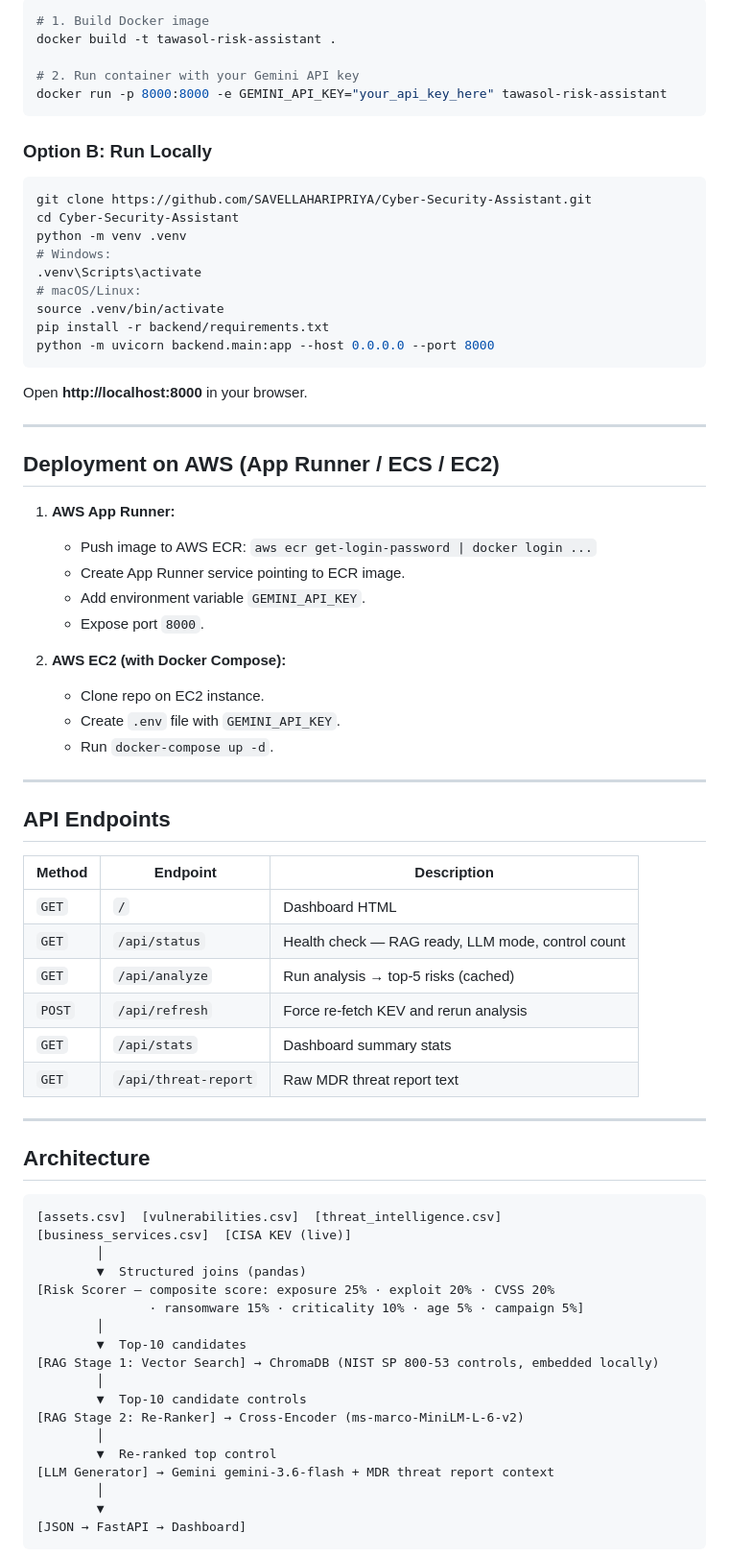
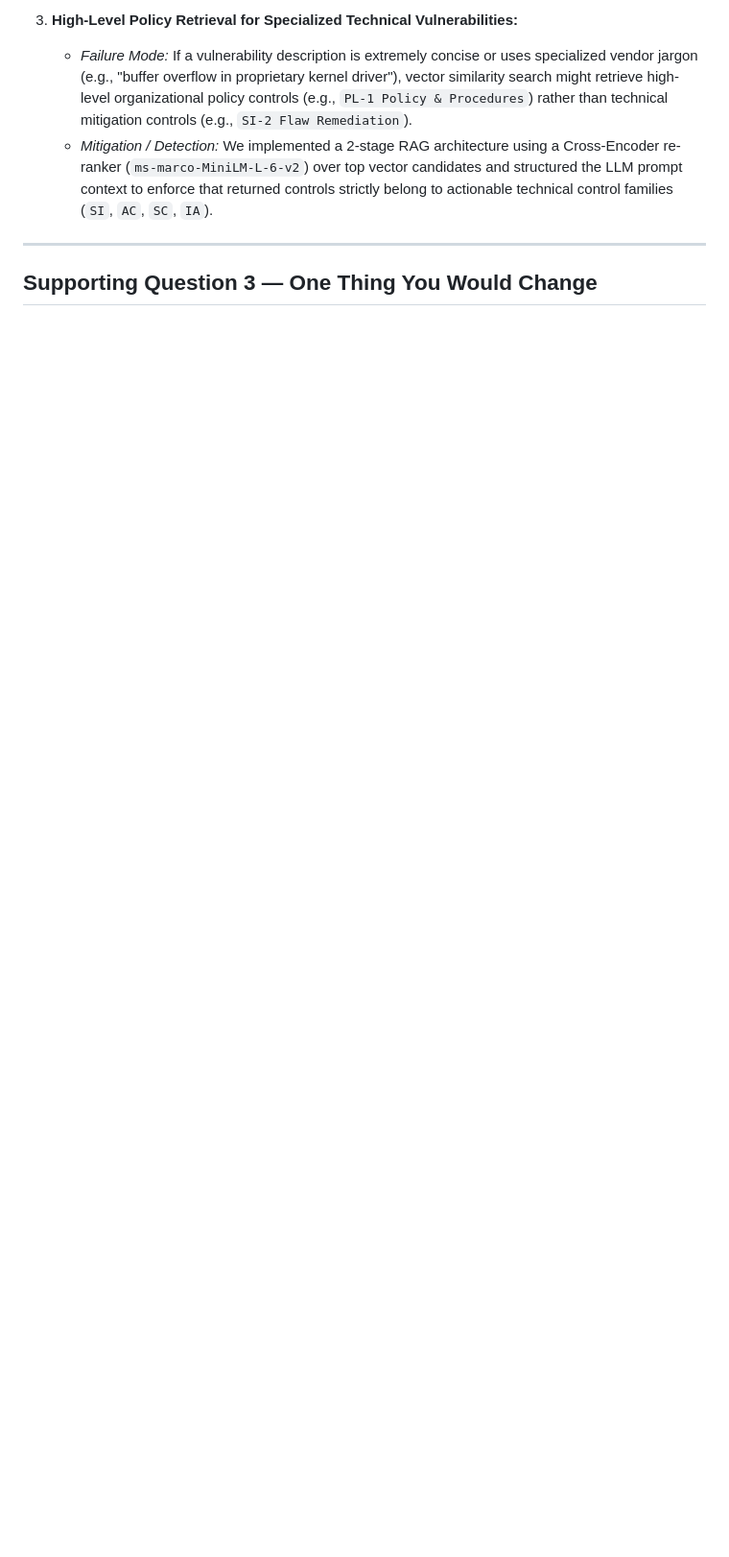
Before and after one commit to SAVELLAHARIPRIYA/Cyber-Security-Assistant, a Markdown page: README.md, the part around one of its changes. Shown at 96% size. GitHub-like rendering; blank space fills up the shorter version.

Commit message:
Update README.md with local setup steps and supporting questions 1-3

````diff
--- a/README.md
+++ b/README.md
@@ -30,78 +66,9 @@
 
-```bash
-# 1. Build Docker image
-docker build -t tawasol-risk-assistant .
-
-# 2. Run container with your Gemini API key
-docker run -p 8000:8000 -e GEMINI_API_KEY="your_api_key_here" tawasol-risk-assistant
-```
-
-### Option B: Run Locally
-
-```bash
-git clone https://github.com/SAVELLAHARIPRIYA/Cyber-Security-Assistant.git
-cd Cyber-Security-Assistant
-python -m venv .venv
-# Windows:
-.venv\Scripts\activate
-# macOS/Linux:
-source .venv/bin/activate
-pip install -r backend/requirements.txt
-python -m uvicorn backend.main:app --host 0.0.0.0 --port 8000
-```
-
-Open **http://localhost:8000** in your browser.
+3. **High-Level Policy Retrieval for Specialized Technical Vulnerabilities:**
+   * *Failure Mode:* If a vulnerability description is extremely concise or uses specialized vendor jargon (e.g., "buffer overflow in proprietary kernel driver"), vector similarity search might retrieve high-level organizational policy controls (e.g., `PL-1 Policy & Procedures`) rather than technical mitigation controls (e.g., `SI-2 Flaw Remediation`).
+   * *Mitigation / Detection:* We implemented a 2-stage RAG architecture using a Cross-Encoder re-ranker (`ms-marco-MiniLM-L-6-v2`) over top vector candidates and structured the LLM prompt context to enforce that returned controls strictly belong to actionable technical control families (`SI`, `AC`, `SC`, `IA`).
 
 ---
 
-## Deployment on AWS (App Runner / ECS / EC2)
+## Supporting Question 3 — One Thing You Would Change
 
-1. **AWS App Runner:**
-   - Push image to AWS ECR: `aws ecr get-login-password | docker login ...`
-   - Create App Runner service pointing to ECR image.
-   - Add environment variable `GEMINI_API_KEY`.
-   - Expose port `8000`.
-
-2. **AWS EC2 (with Docker Compose):**
-   - Clone repo on EC2 instance.
-   - Create `.env` file with `GEMINI_API_KEY`.
-   - Run `docker-compose up -d`.
-
----
-
-## API Endpoints
-
-| Method | Endpoint | Description |
-|--------|----------|-------------|
-| `GET`  | `/`      | Dashboard HTML |
-| `GET`  | `/api/status` | Health check — RAG ready, LLM mode, control count |
-| `GET`  | `/api/analyze` | Run analysis → top-5 risks (cached) |
-| `POST` | `/api/refresh` | Force re-fetch KEV and rerun analysis |
-| `GET`  | `/api/stats` | Dashboard summary stats |
-| `GET`  | `/api/threat-report` | Raw MDR threat report text |
-
----
-
-## Architecture
-
-```
-[assets.csv]  [vulnerabilities.csv]  [threat_intelligence.csv]
-[business_services.csv]  [CISA KEV (live)]
-        │
-        ▼  Structured joins (pandas)
-[Risk Scorer — composite score: exposure 25% · exploit 20% · CVSS 20%
-               · ransomware 15% · criticality 10% · age 5% · campaign 5%]
-        │
-        ▼  Top-10 candidates
-[RAG Stage 1: Vector Search] → ChromaDB (NIST SP 800-53 controls, embedded locally)
-        │
-        ▼  Top-10 candidate controls
-[RAG Stage 2: Re-Ranker] → Cross-Encoder (ms-marco-MiniLM-L-6-v2)
-        │
-        ▼  Re-ranked top control
-[LLM Generator] → Gemini gemini-3.6-flash + MDR threat report context
-        │
-        ▼
-[JSON → FastAPI → Dashboard]
-```
-
````
Also changed, not shown: other parts of README.md (+52 -104 lines).
